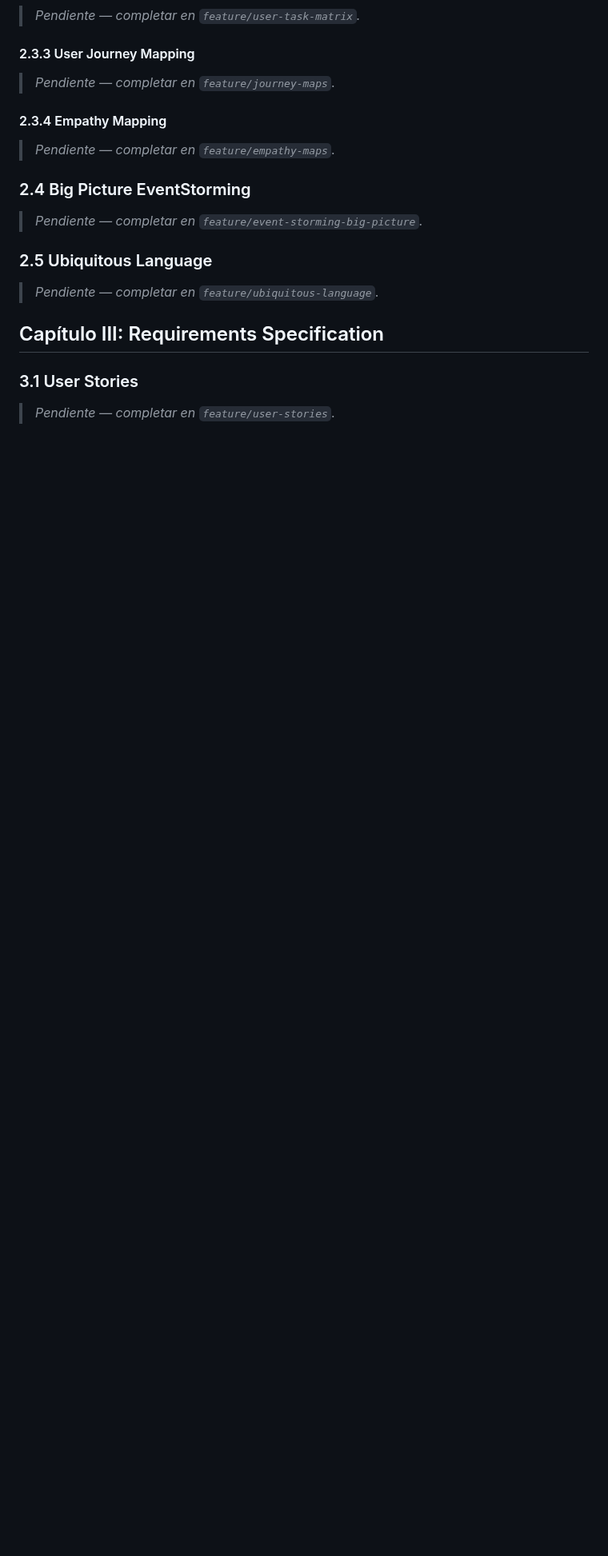
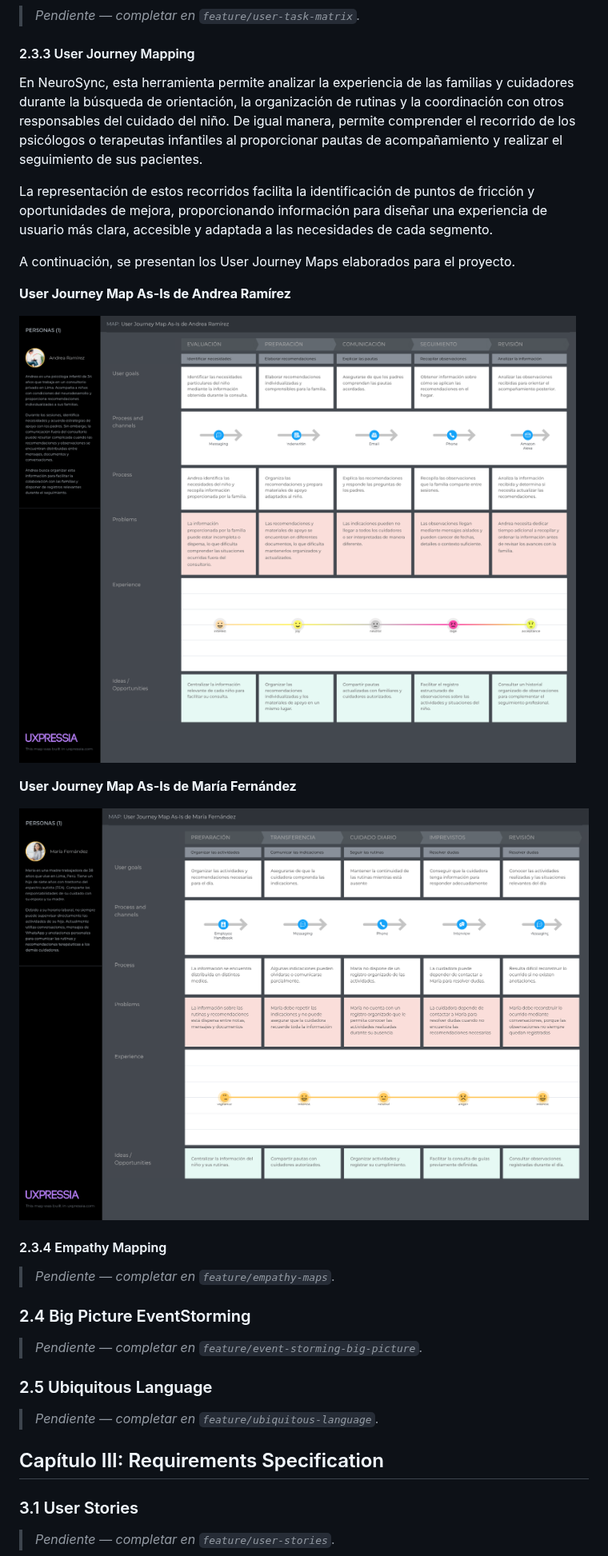
Before and after one commit to Open-SourceHelper/Report, a Markdown page: README.md, the part around the change. Shown at 80% size. Rendered like a GitHub page; pictures changed too: imagenes/User Journey Map As-Is de Andrea Ramírez.png (added), imagenes/User Journey Map As-Is de María Fernández.png (added); blank space fills up the shorter version.

Commit message:
docs: add user journey maps

```diff
--- a/README.md
+++ b/README.md
@@ -215,7 +215,19 @@ En el siguiente cuadro se describe las acciones realizadas y enunciados de concl
 
 #### 2.3.3 User Journey Mapping
 
-> _Pendiente — completar en `feature/journey-maps`._
+En NeuroSync, esta herramienta permite analizar la experiencia de las familias y cuidadores durante la búsqueda de orientación, la organización de rutinas y la coordinación con otros responsables del cuidado del niño. De igual manera, permite comprender el recorrido de los psicólogos o terapeutas infantiles al proporcionar pautas de acompañamiento y realizar el seguimiento de sus pacientes.
+
+La representación de estos recorridos facilita la identificación de puntos de fricción y oportunidades de mejora, proporcionando información para diseñar una experiencia de usuario más clara, accesible y adaptada a las necesidades de cada segmento.
+
+A continuación, se presentan los User Journey Maps elaborados para el proyecto.
+
+**User Journey Map As-Is de Andrea Ramírez**
+
+![User Journey Map As-Is de Andrea Ramírez](imagenes/User%20Journey%20Map%20As-Is%20de%20Andrea%20Ram%C3%ADrez.png)
+
+**User Journey Map As-Is de María Fernández**
+
+![User Journey Map As-Is de María Fernández](imagenes/User%20Journey%20Map%20As-Is%20de%20Mar%C3%ADa%20Fern%C3%A1ndez.png)
 
 #### 2.3.4 Empathy Mapping
 
```
